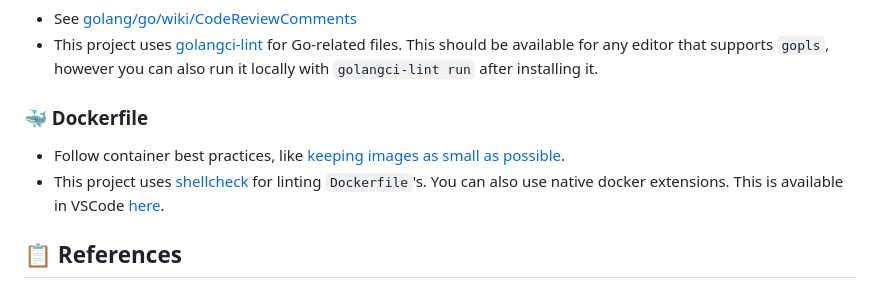
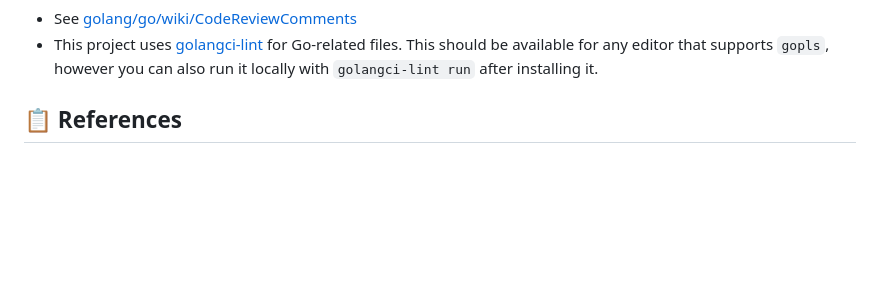
Before and after one commit to lrstanley/liam.sh, a Markdown page: .github/CONTRIBUTING.md, the part around the change. Drawn GitHub-style; blank space fills up the shorter version.

Commit message:
chore(terraform): auto-applied ".github/CONTRIBUTING.md" [skip ci]
this file was auto-applied from the "github-common-files" module
located here:
  - https://github.com/lrstanley/.github/tree/master/terraform/github-common-files

instructions on how to tell Terraform to exclude this file:
  - https://github.com/lrstanley/.github/blob/master/example.ci-config.yml

Signed-off-by: Liam Stanley <me@liamstanley.io>

```diff
--- a/.github/CONTRIBUTING.md
+++ b/.github/CONTRIBUTING.md
@@ -77,21 +77,6 @@ Below are a few guidelines if you would like to contribute:
 
 
 
-### :whale: Dockerfile
-
-   * Follow container best practices, like [keeping images as small as possible](https://phoenixnap.com/kb/docker-image-size).
-   * This project uses [shellcheck](https://github.com/koalaman/shellcheck)
-     for linting `Dockerfile`'s. You can also use native docker extensions.
-     This is available in VSCode [here](https://marketplace.visualstudio.com/items?itemName=timonwong.shellcheck).
-
-
-
-
-
-
-
-
-
 
 ## :clipboard: References
 
```
